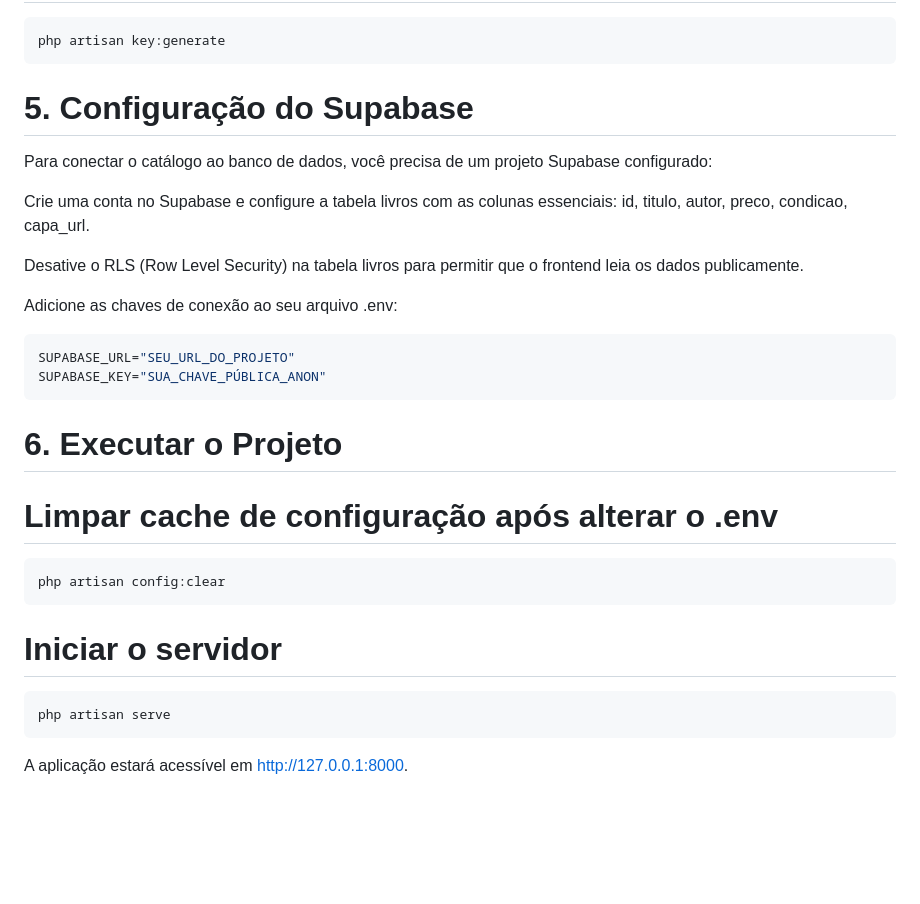
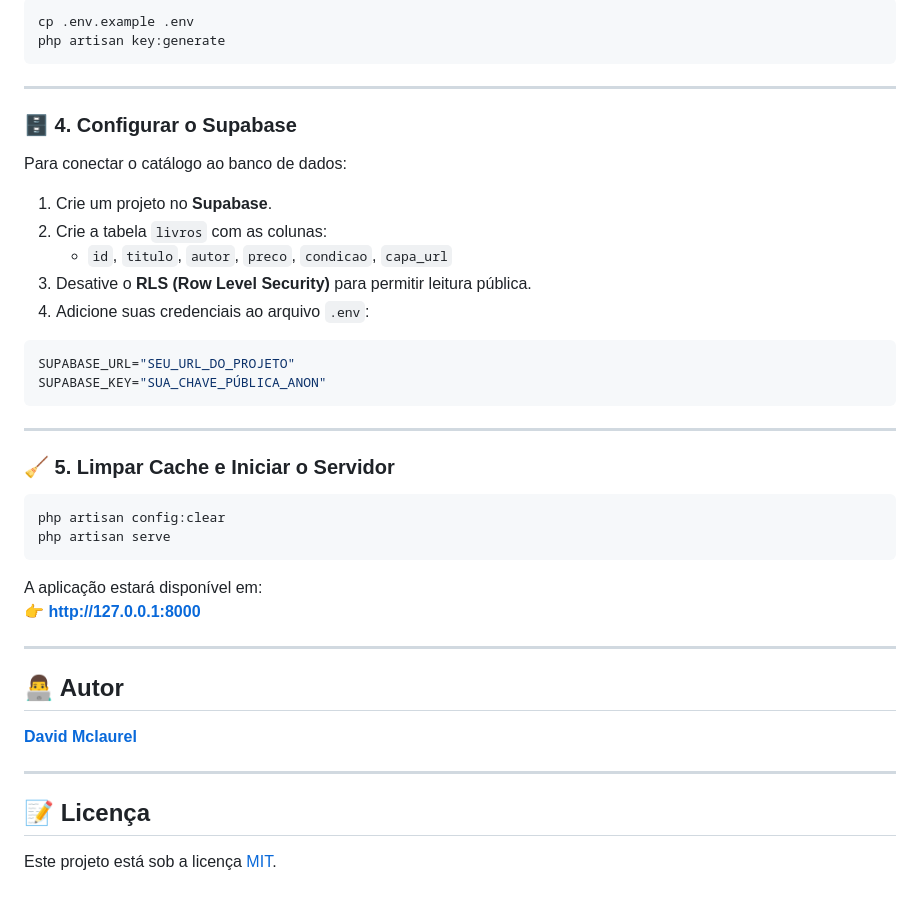
Before and after one commit to davidtav/oldtags-bookstore-mvp, a Markdown page: README.md, the part around one of its changes. Drawn GitHub-style; blank space fills up the shorter version.

````diff
--- a/README.md
+++ b/README.md
@@ -63,26 +74,44 @@ cp .env.example .env
 php artisan key:generate
 ```
-# 5. Configuração do Supabase
-Para conectar o catálogo ao banco de dados, você precisa de um projeto Supabase configurado:
 
-Crie uma conta no Supabase e configure a tabela livros com as colunas essenciais: id, titulo, autor, preco, condicao, capa_url.
+---
 
-Desative o RLS (Row Level Security) na tabela livros para permitir que o frontend leia os dados publicamente.
+### 🗄️ 4. Configurar o Supabase
 
-Adicione as chaves de conexão ao seu arquivo .env:
+Para conectar o catálogo ao banco de dados:
+
+1. Crie um projeto no **Supabase**.
+2. Crie a tabela `livros` com as colunas:
+   - `id`, `titulo`, `autor`, `preco`, `condicao`, `capa_url`
+3. Desative o **RLS (Row Level Security)** para permitir leitura pública.
+4. Adicione suas credenciais ao arquivo `.env`:
+
 ```bash
 SUPABASE_URL="SEU_URL_DO_PROJETO"
 SUPABASE_KEY="SUA_CHAVE_PÚBLICA_ANON"
 ```
 
-# 6. Executar o Projeto
-# Limpar cache de configuração após alterar o .env
+---
+
+### 🧹 5. Limpar Cache e Iniciar o Servidor
+
 ```bash
 php artisan config:clear
+php artisan serve
 ```
 
-# Iniciar o servidor
-```bash
-php artisan serve
-```
-A aplicação estará acessível em http://127.0.0.1:8000.
+A aplicação estará disponível em:
+👉 **http://127.0.0.1:8000**
+
+---
+
+## 👨‍💻 Autor
+
+**[David Mclaurel](https://www.linkedin.com/in/david-mclaurel/)**
+
+
+---
+
+## 📝 Licença
+
+Este projeto está sob a licença [MIT](./LICENSE).
````
Also changed, not shown: other parts of README.md (+43 -32 lines).
